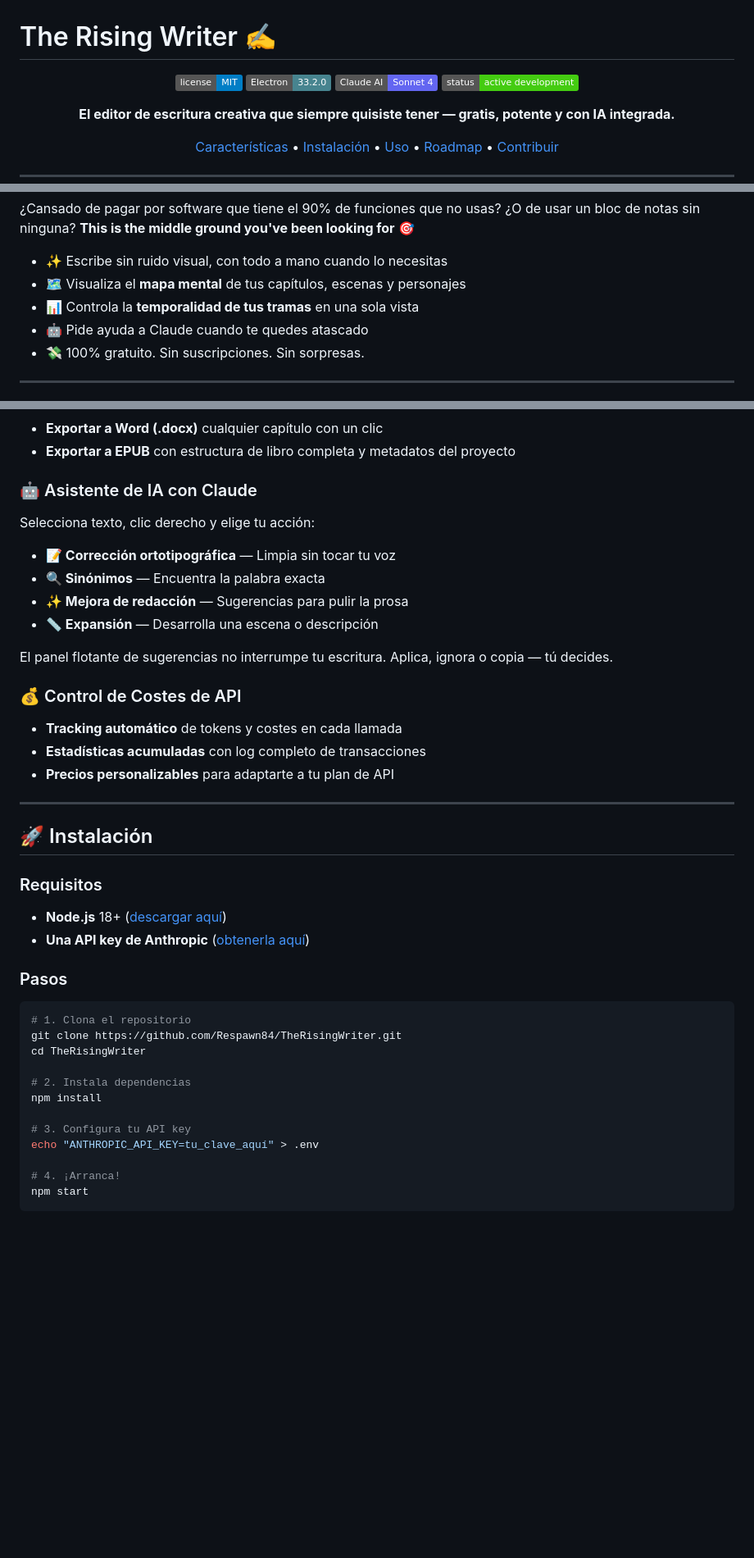
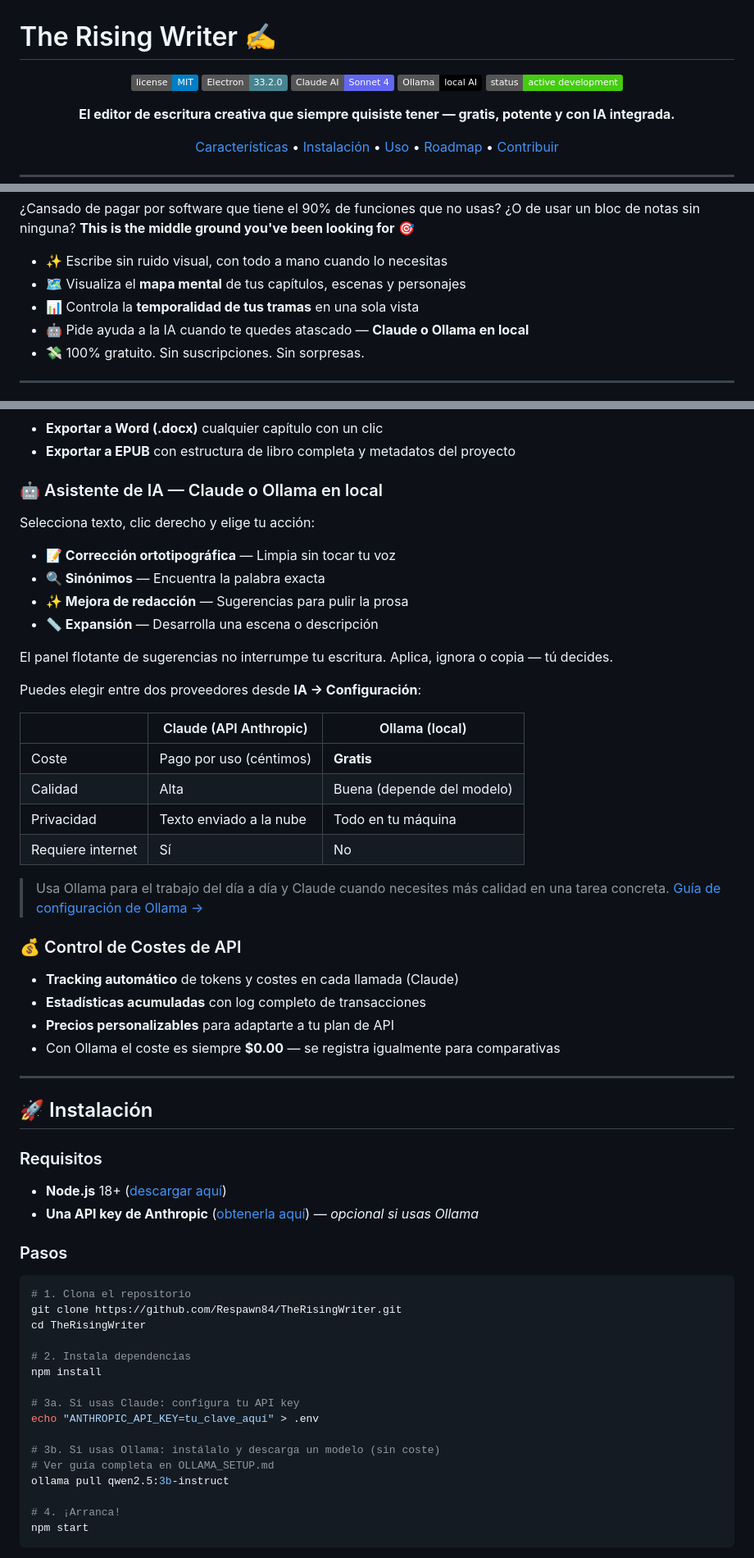
Before and after one commit to Respawn84/TheRisingWriter, a Markdown page: README.md, 3 parts joined by grey strips. Shown at 82% size. Rendered like a GitHub page; badges without logos; blank space fills up the shorter version.

```diff
--- a/README.md
+++ b/README.md
@@ -5,6 +5,7 @@
 ![License](https://img.shields.io/badge/license-MIT-blue.svg)
 ![Electron](https://img.shields.io/badge/Electron-33.2.0-47848F?logo=electron)
 ![Claude AI](https://img.shields.io/badge/Claude_AI-Sonnet_4-6366f1)
+![Ollama](https://img.shields.io/badge/Ollama-local%20AI-black)
 ![Status](https://img.shields.io/badge/status-active_development-success)
 
 **El editor de escritura creativa que siempre quisiste tener — gratis, potente y con IA integrada.**
@@ -24,7 +25,7 @@
 - ✨ Escribe sin ruido visual, con todo a mano cuando lo necesitas
 - 🗺️ Visualiza el **mapa mental** de tus capítulos, escenas y personajes
 - 📊 Controla la **temporalidad de tus tramas** en una sola vista
-- 🤖 Pide ayuda a Claude cuando te quedes atascado
+- 🤖 Pide ayuda a la IA cuando te quedes atascado — **Claude o Ollama en local**
 - 💸 100% gratuito. Sin suscripciones. Sin sorpresas.
 
 ---
@@ -104,7 +105,7 @@ Al abrir cualquier fichero de trama el panel aparece automáticamente:
 - **Exportar a Word (.docx)** cualquier capítulo con un clic
 - **Exportar a EPUB** con estructura de libro completa y metadatos del proyecto
 
-### 🤖 Asistente de IA con Claude
+### 🤖 Asistente de IA — Claude o Ollama en local
 
 Selecciona texto, clic derecho y elige tu acción:
 
@@ -115,11 +116,23 @@ Selecciona texto, clic derecho y elige tu acción:
 
 El panel flotante de sugerencias no interrumpe tu escritura. Aplica, ignora o copia — tú decides.
 
+Puedes elegir entre dos proveedores desde **IA → Configuración**:
+
+| | Claude (API Anthropic) | Ollama (local) |
+|---|---|---|
+| Coste | Pago por uso (céntimos) | **Gratis** |
+| Calidad | Alta | Buena (depende del modelo) |
+| Privacidad | Texto enviado a la nube | Todo en tu máquina |
+| Requiere internet | Sí | No |
+
+> Usa Ollama para el trabajo del día a día y Claude cuando necesites más calidad en una tarea concreta. [Guía de configuración de Ollama →](OLLAMA_SETUP.md)
+
 ### 💰 Control de Costes de API
 
-- **Tracking automático** de tokens y costes en cada llamada
+- **Tracking automático** de tokens y costes en cada llamada (Claude)
 - **Estadísticas acumuladas** con log completo de transacciones
 - **Precios personalizables** para adaptarte a tu plan de API
+- Con Ollama el coste es siempre **$0.00** — se registra igualmente para comparativas
 
 ---
 
@@ -128,7 +141,7 @@ El panel flotante de sugerencias no interrumpe tu escritura. Aplica, ignora o co
 ### Requisitos
 
 - **Node.js** 18+ ([descargar aquí](https://nodejs.org/))
-- **Una API key de Anthropic** ([obtenerla aquí](https://console.anthropic.com/))
+- **Una API key de Anthropic** ([obtenerla aquí](https://console.anthropic.com/)) — *opcional si usas Ollama*
 
 ### Pasos
 
@@ -140,8 +153,12 @@ cd TheRisingWriter
 # 2. Instala dependencias
 npm install
 
-# 3. Configura tu API key
+# 3a. Si usas Claude: configura tu API key
 echo "ANTHROPIC_API_KEY=tu_clave_aquí" > .env
+
+# 3b. Si usas Ollama: instálalo y descarga un modelo (sin coste)
+# Ver guía completa en OLLAMA_SETUP.md
+ollama pull qwen2.5:3b-instruct
 
 # 4. ¡Arranca!
 npm start
```
Also changed, not shown: other parts of README.md (+18 -2 lines), OLLAMA_SETUP.md (added, +126 -0 lines).
